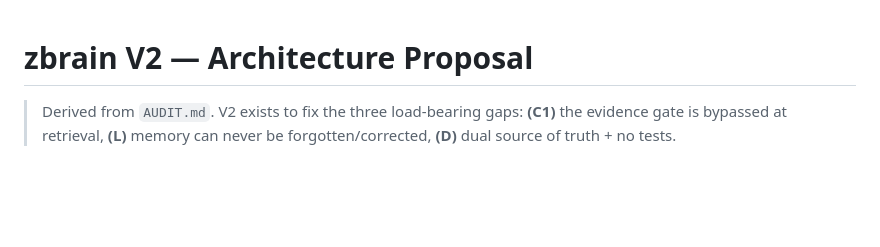
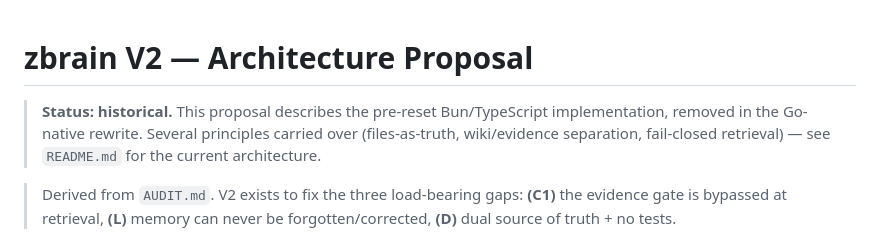
Before and after one commit to therealtinhtute/zbrain, a Markdown page: docs/planning/V2-ARCHITECTURE.md, the part around the change. Rendered like a GitHub page; blank space fills up the shorter version.

```diff
--- a/docs/planning/V2-ARCHITECTURE.md
+++ b/docs/planning/V2-ARCHITECTURE.md
@@ -1,4 +1,9 @@
 # zbrain V2 — Architecture Proposal
+
+> **Status: historical.** This proposal describes the pre-reset Bun/TypeScript
+> implementation, removed in the Go-native rewrite. Several principles carried
+> over (files-as-truth, wiki/evidence separation, fail-closed retrieval) — see
+> `README.md` for the current architecture.
 
 > Derived from `AUDIT.md`. V2 exists to fix the three load-bearing gaps:
 > **(C1)** the evidence gate is bypassed at retrieval, **(L)** memory can never be forgotten/corrected, **(D)** dual source of truth + no tests.
```
Also changed, not shown: CHANGELOG.md (+22 -0 lines).
